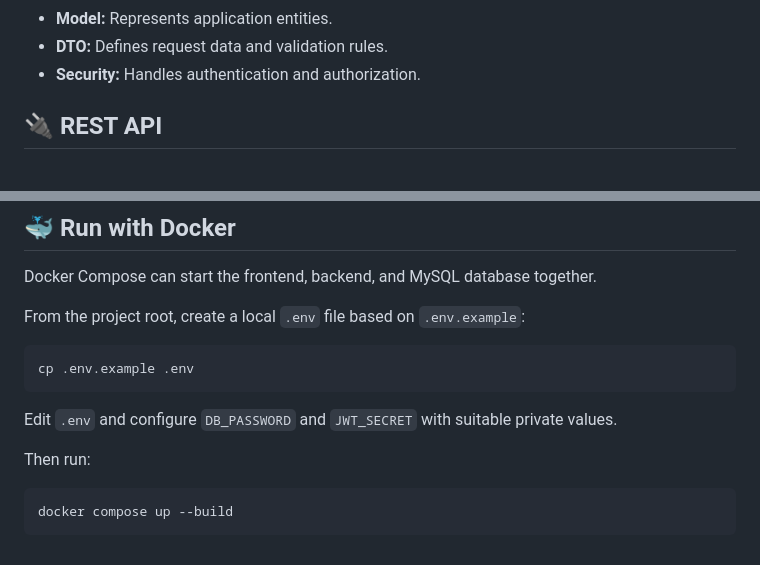
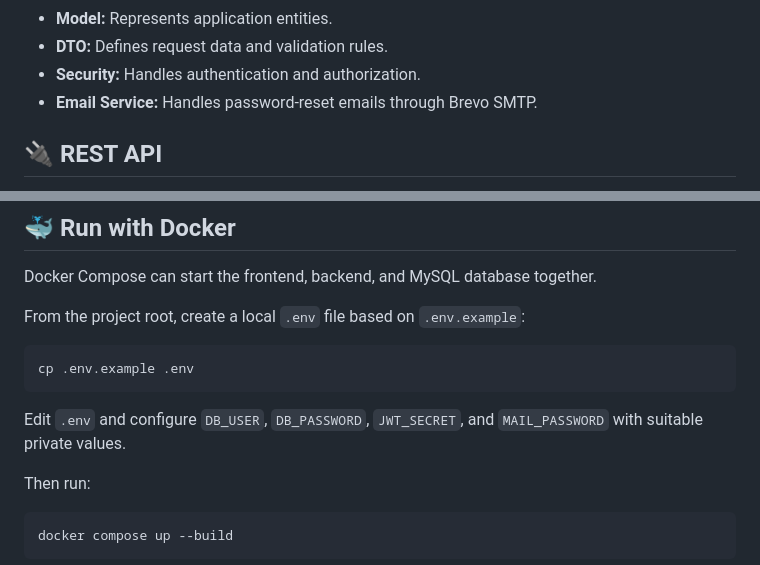
Before and after one commit to tanayapatil26/Personal-finance-manager, a Markdown page: README.md, 2 parts joined by grey strips. Drawn GitHub-style.

````diff
--- a/README.md
+++ b/README.md
@@ -84,6 +92,7 @@ The backend follows a layered architecture:
 - **Model:** Represents application entities.
 - **DTO:** Defines request data and validation rules.
 - **Security:** Handles authentication and authorization.
+- **Email Service:** Handles password-reset emails through Brevo SMTP.
 
 ## 🔌 REST API
 
@@ -212,7 +223,7 @@ From the project root, create a local `.env` file based on `.env.example`:
 cp .env.example .env
 ```
 
-Edit `.env` and configure `DB_PASSWORD` and `JWT_SECRET` with suitable private values.
+Edit `.env` and configure `DB_USER`, `DB_PASSWORD`, `JWT_SECRET`, and `MAIL_PASSWORD` with suitable private values.
 
 Then run:
 
````
Also changed, not shown: other parts of README.md (+17 -3 lines).
